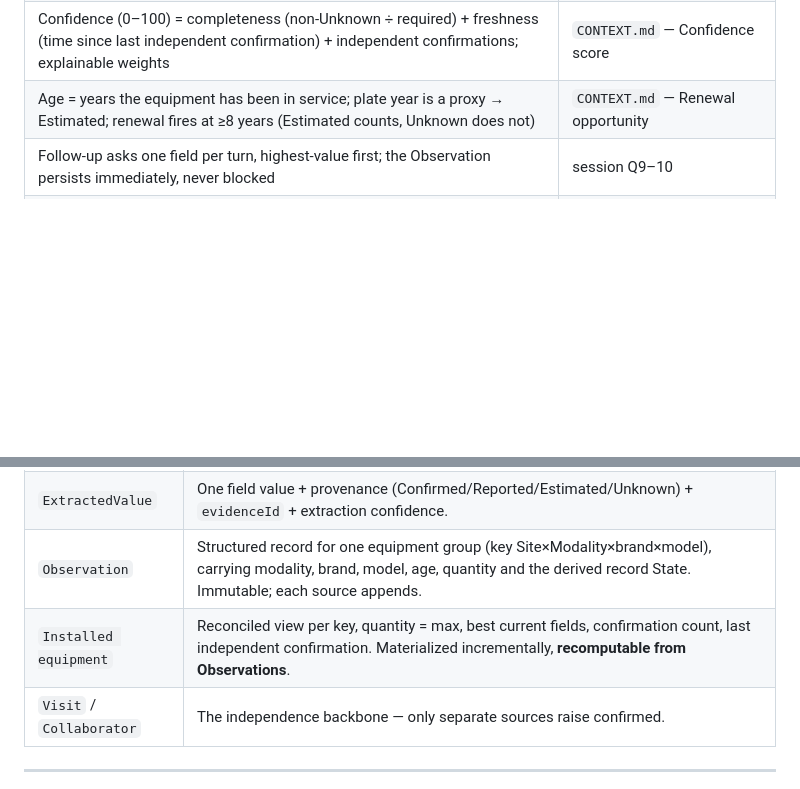
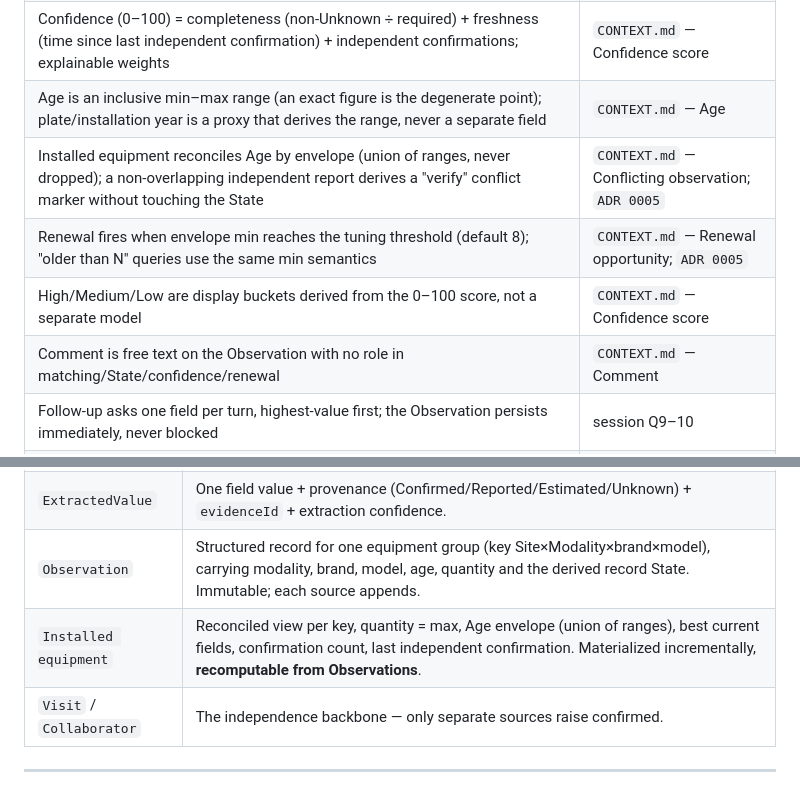
Before and after one commit to quantumquirkxyz/Caffeine-Express, a Markdown page: docs/proposal-solution.md, 2 parts joined by grey strips. Drawn GitHub-style; blank space fills up the shorter version.

Commit message:
Record age and comment decisions in solution proposal

```diff
--- a/docs/proposal-solution.md
+++ b/docs/proposal-solution.md
@@ -36,7 +36,11 @@ This repository already carries the refined domain model in `CONTEXT.md`, `docs/
 | Installed-equipment matching is strict on all four key fields; a missing field creates a record until the gap fills | `CONTEXT.md` — Independent confirmation; `ADR 0002` |
 | Quantity reconciles by max; "one of the X" references the group, it is not a count | `CONTEXT.md` — Installed equipment; session Q16–18 |
 | Confidence (0–100) = completeness (non-Unknown ÷ required) + freshness (time since last independent confirmation) + independent confirmations; explainable weights | `CONTEXT.md` — Confidence score |
-| Age = years the equipment has been in service; plate year is a proxy → Estimated; renewal fires at ≥8 years (Estimated counts, Unknown does not) | `CONTEXT.md` — Renewal opportunity |
+| Age is an inclusive min–max range (an exact figure is the degenerate point); plate/installation year is a proxy that derives the range, never a separate field | `CONTEXT.md` — Age |
+| Installed equipment reconciles Age by envelope (union of ranges, never dropped); a non-overlapping independent report derives a "verify" conflict marker without touching the State | `CONTEXT.md` — Conflicting observation; `ADR 0005` |
+| Renewal fires when envelope min reaches the tuning threshold (default 8); "older than N" queries use the same min semantics | `CONTEXT.md` — Renewal opportunity; `ADR 0005` |
+| High/Medium/Low are display buckets derived from the 0–100 score, not a separate model | `CONTEXT.md` — Confidence score |
+| Comment is free text on the Observation with no role in matching/State/confidence/renewal | `CONTEXT.md` — Comment |
 | Follow-up asks one field per turn, highest-value first; the Observation persists immediately, never blocked | session Q9–10 |
 | Photo can create or confirm; plate photo + second collaborator are the only independent sources | session Q11 |
 | Transcription is a capture mechanism; the transcription *is* the Field note | session Q12 |
@@ -190,7 +194,7 @@ Proposed weights (tuning parameters, not domain): 0.40 × completeness + 0.25 ×
 | `Evidence` | Source artifact: field_note (transcription), photo, typed entry. Holds raw content + QVAC task/model used. |
 | `ExtractedValue` | One field value + provenance (Confirmed/Reported/Estimated/Unknown) + `evidenceId` + extraction confidence. |
 | `Observation` | Structured record for one equipment group (key Site×Modality×brand×model), carrying modality, brand, model, age, quantity and the derived record State. Immutable; each source appends. |
-| `Installed equipment` | Reconciled view per key, quantity = max, best current fields, confirmation count, last independent confirmation. Materialized incrementally, **recomputable from Observations**. |
+| `Installed equipment` | Reconciled view per key, quantity = max, Age envelope (union of ranges), best current fields, confirmation count, last independent confirmation. Materialized incrementally, **recomputable from Observations**. |
 | `Visit` / `Collaborator` | The independence backbone — only separate sources raise confirmed. |
 
 ---
```
